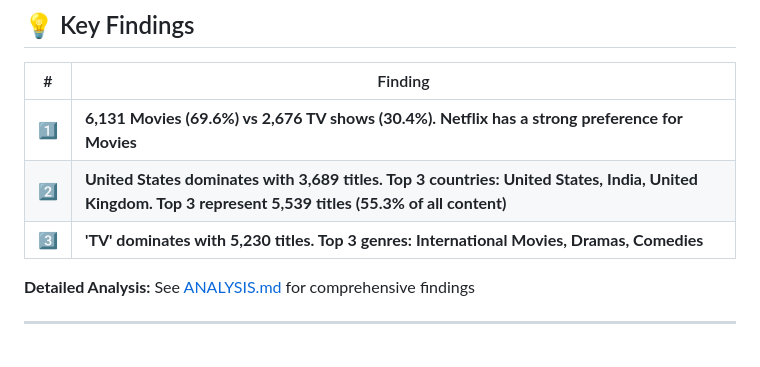
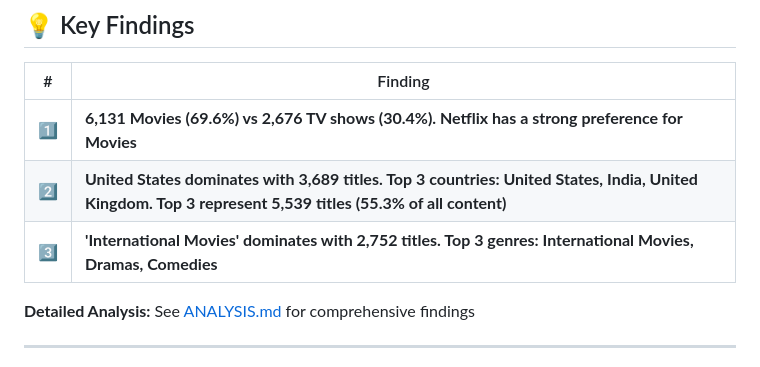
Before and after one commit to fr0styyXD/netflix-analysis, a Markdown page: README.md, the part around the change. GitHub-like rendering.

```diff
--- a/README.md
+++ b/README.md
@@ -101,7 +101,7 @@ Comprehensive data analysis of **8,000+ Netflix titles** revealing content distr
 |---|---------|
 | 1️⃣ | **6,131 Movies (69.6%) vs 2,676 TV shows (30.4%). Netflix has a strong preference for Movies** |
 | 2️⃣ | **United States dominates with 3,689 titles. Top 3 countries: United States, India, United Kingdom. Top 3 represent 5,539 titles (55.3% of all content)** |
-| 3️⃣ | **'TV' dominates with 5,230 titles. Top 3 genres: International Movies, Dramas, Comedies** |
+| 3️⃣ | **'International Movies' dominates with 2,752 titles. Top 3 genres: International Movies, Dramas, Comedies** |
 
 **Detailed Analysis:** See [ANALYSIS.md](ANALYSIS.md) for comprehensive findings
 
```
